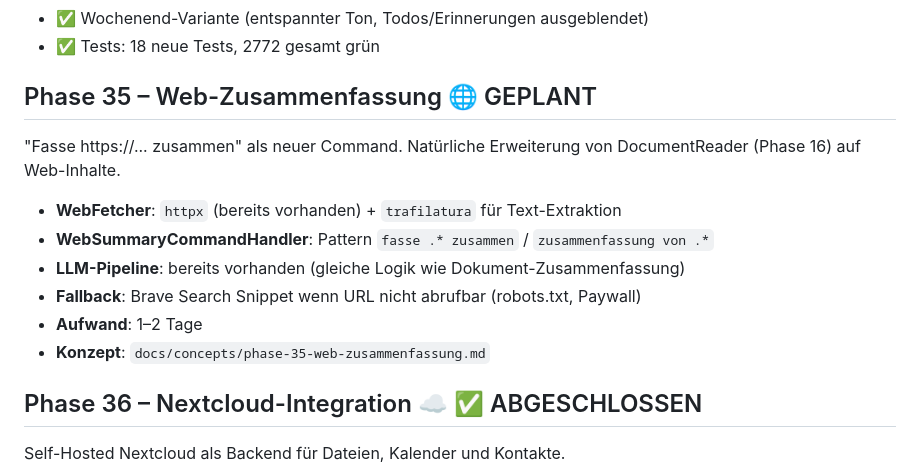
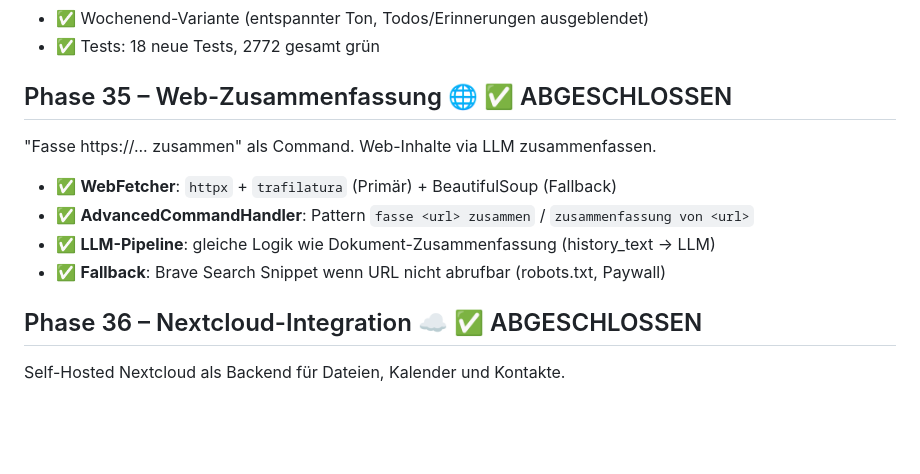
Before and after one commit to leratos/Elder-Berry, a Markdown page: docs/PROJECT_ROADMAP.md, the part around the change. Rendered like a GitHub page; blank space fills up the shorter version.

Commit message:
docs: Phase 35 (Web-Zusammenfassung) als abgeschlossen markieren
War bereits implementiert in advanced_commands.py (WebFetcher +
WEB_SUMMARY_PATTERN + Brave Search Fallback). Nur Roadmap-Status
fehlte.

Co-Authored-By: Claude Opus 4.6 (1M context) <noreply@anthropic.com>

```diff
--- a/docs/PROJECT_ROADMAP.md
+++ b/docs/PROJECT_ROADMAP.md
@@ -529,17 +529,14 @@ Personalisiertes Morgenbriefing mit Geburtstagen, offenen E-Mails,
 - ✅ Wochenend-Variante (entspannter Ton, Todos/Erinnerungen ausgeblendet)
 - ✅ Tests: 18 neue Tests, 2772 gesamt grün
 
-## Phase 35 – Web-Zusammenfassung 🌐 GEPLANT
+## Phase 35 – Web-Zusammenfassung 🌐 ✅ ABGESCHLOSSEN
 
-"Fasse https://... zusammen" als neuer Command. Natürliche Erweiterung von
-DocumentReader (Phase 16) auf Web-Inhalte.
+"Fasse https://... zusammen" als Command. Web-Inhalte via LLM zusammenfassen.
 
-- **WebFetcher**: `httpx` (bereits vorhanden) + `trafilatura` für Text-Extraktion
-- **WebSummaryCommandHandler**: Pattern `fasse .* zusammen` / `zusammenfassung von .*`
-- **LLM-Pipeline**: bereits vorhanden (gleiche Logik wie Dokument-Zusammenfassung)
-- **Fallback**: Brave Search Snippet wenn URL nicht abrufbar (robots.txt, Paywall)
-- **Aufwand**: 1–2 Tage
-- **Konzept**: `docs/concepts/phase-35-web-zusammenfassung.md`
+- ✅ **WebFetcher**: `httpx` + `trafilatura` (Primär) + BeautifulSoup (Fallback)
+- ✅ **AdvancedCommandHandler**: Pattern `fasse <url> zusammen` / `zusammenfassung von <url>`
+- ✅ **LLM-Pipeline**: gleiche Logik wie Dokument-Zusammenfassung (history_text → LLM)
+- ✅ **Fallback**: Brave Search Snippet wenn URL nicht abrufbar (robots.txt, Paywall)
 
 ## Phase 36 – Nextcloud-Integration ☁️ ✅ ABGESCHLOSSEN
 
```
